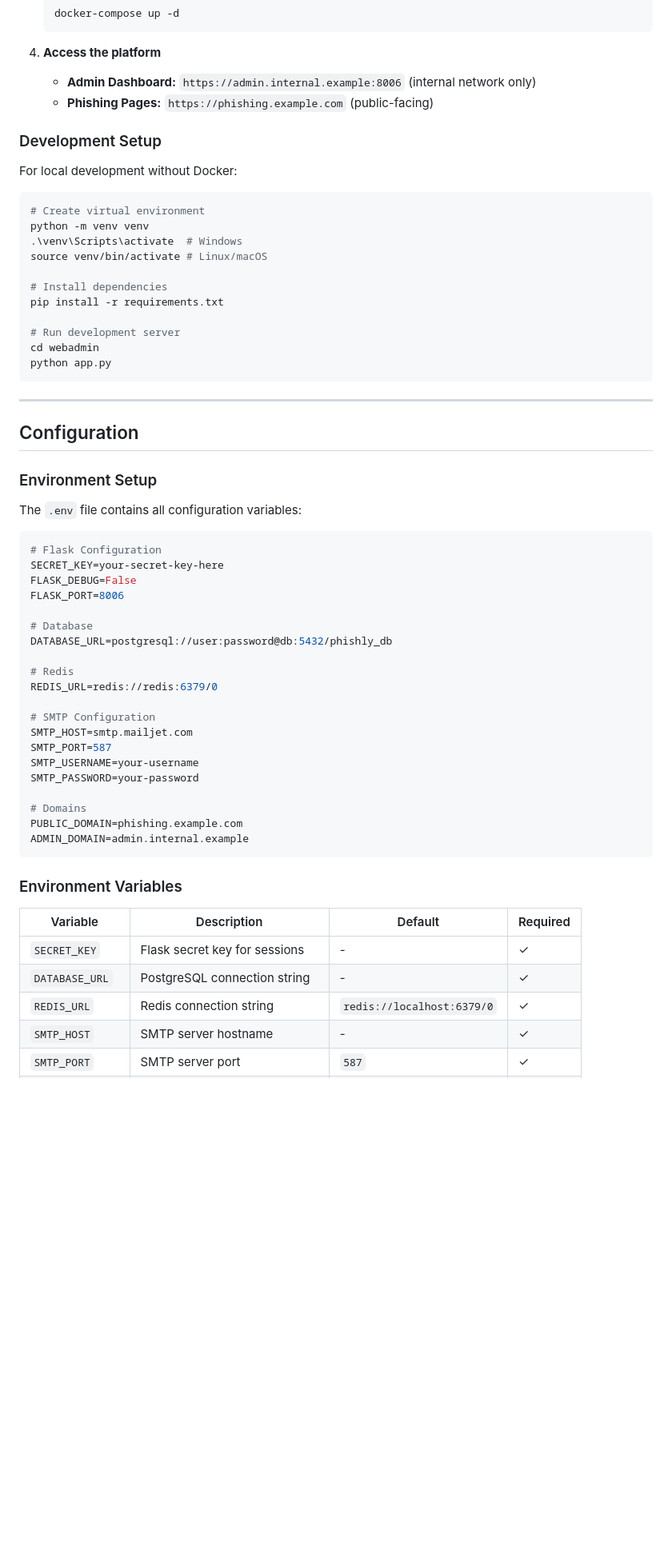
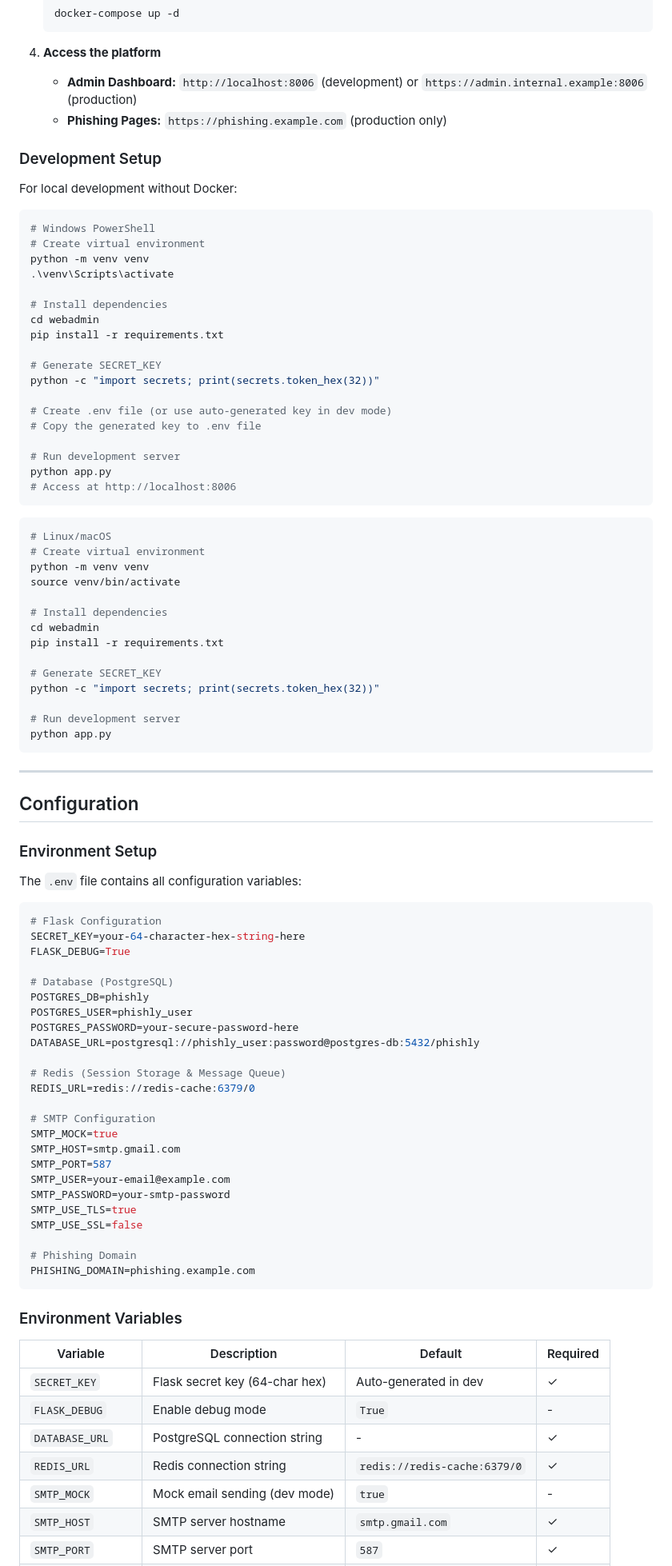
Before and after one commit to Ev0rain/Phishly, a Markdown page: README.md, the part around one of its changes. Shown at 80% size. GitHub-like rendering; blank space fills up the shorter version.

Commit message:
Revise README for features and setup instructions
Updated features, development setup, and environment variables in README.

````diff
--- a/README.md
+++ b/README.md
@@ -56,24 +58,48 @@ Before you begin, ensure you have the following installed:
    ```
 
 4. **Access the platform**
-   - **Admin Dashboard:** `https://admin.internal.example:8006` (internal network only)
-   - **Phishing Pages:** `https://phishing.example.com` (public-facing)
+   - **Admin Dashboard:** `http://localhost:8006` (development) or `https://admin.internal.example:8006` (production)
+   - **Phishing Pages:** `https://phishing.example.com` (production only)
 
 ### Development Setup
 
 For local development without Docker:
 
-```bash
+```powershell
+# Windows PowerShell
 # Create virtual environment
 python -m venv venv
-.\venv\Scripts\activate  # Windows
-source venv/bin/activate # Linux/macOS
+.\venv\Scripts\activate
 
 # Install dependencies
+cd webadmin
 pip install -r requirements.txt
 
+# Generate SECRET_KEY
+python -c "import secrets; print(secrets.token_hex(32))"
+
+# Create .env file (or use auto-generated key in dev mode)
+# Copy the generated key to .env file
+
 # Run development server
+python app.py
+# Access at http://localhost:8006
+```
+
+```bash
+# Linux/macOS
+# Create virtual environment
+python -m venv venv
+source venv/bin/activate
+
+# Install dependencies
 cd webadmin
+pip install -r requirements.txt
+
+# Generate SECRET_KEY
+python -c "import secrets; print(secrets.token_hex(32))"
+
+# Run development server
 python app.py
 ```
 
@@ -87,33 +113,39 @@ The `.env` file contains all configuration variables:
 
 ```env
 # Flask Configuration
-SECRET_KEY=your-secret-key-here
-FLASK_DEBUG=False
-FLASK_PORT=8006
+SECRET_KEY=your-64-character-hex-string-here
+FLASK_DEBUG=True
 
-# Database
-DATABASE_URL=postgresql://user:password@db:5432/phishly_db
+# Database (PostgreSQL)
+POSTGRES_DB=phishly
+POSTGRES_USER=phishly_user
+POSTGRES_PASSWORD=your-secure-password-here
+DATABASE_URL=postgresql://phishly_user:password@postgres-db:5432/phishly
 
-# Redis
-REDIS_URL=redis://redis:6379/0
+# Redis (Session Storage & Message Queue)
+REDIS_URL=redis://redis-cache:6379/0
 
 # SMTP Configuration
-SMTP_HOST=smtp.mailjet.com
+SMTP_MOCK=true
+SMTP_HOST=smtp.gmail.com
 SMTP_PORT=587
-SMTP_USERNAME=your-username
-SMTP_PASSWORD=your-password
+SMTP_USER=your-email@example.com
+SMTP_PASSWORD=your-smtp-password
+SMTP_USE_TLS=true
+SMTP_USE_SSL=false
 
-# Domains
-PUBLIC_DOMAIN=phishing.example.com
-ADMIN_DOMAIN=admin.internal.example
+# Phishing Domain
+PHISHING_DOMAIN=phishing.example.com
 ```
 
 ### Environment Variables
 
 | Variable | Description | Default | Required |
 |----------|-------------|---------|----------|
-| `SECRET_KEY` | Flask secret key for sessions | - | ✓ |
+| `SECRET_KEY` | Flask secret key (64-char hex) | Auto-generated in dev | ✓ |
+| `FLASK_DEBUG` | Enable debug mode | `True` | - |
 | `DATABASE_URL` | PostgreSQL connection string | - | ✓ |
-| `REDIS_URL` | Redis connection string | `redis://localhost:6379/0` | ✓ |
-| `SMTP_HOST` | SMTP server hostname | - | ✓ |
+| `REDIS_URL` | Redis connection string | `redis://redis-cache:6379/0` | ✓ |
+| `SMTP_MOCK` | Mock email sending (dev mode) | `true` | - |
+| `SMTP_HOST` | SMTP server hostname | `smtp.gmail.com` | ✓ |
 | `SMTP_PORT` | SMTP server port | `587` | ✓ |
````
Also changed, not shown: other parts of README.md (+17 -15 lines).
